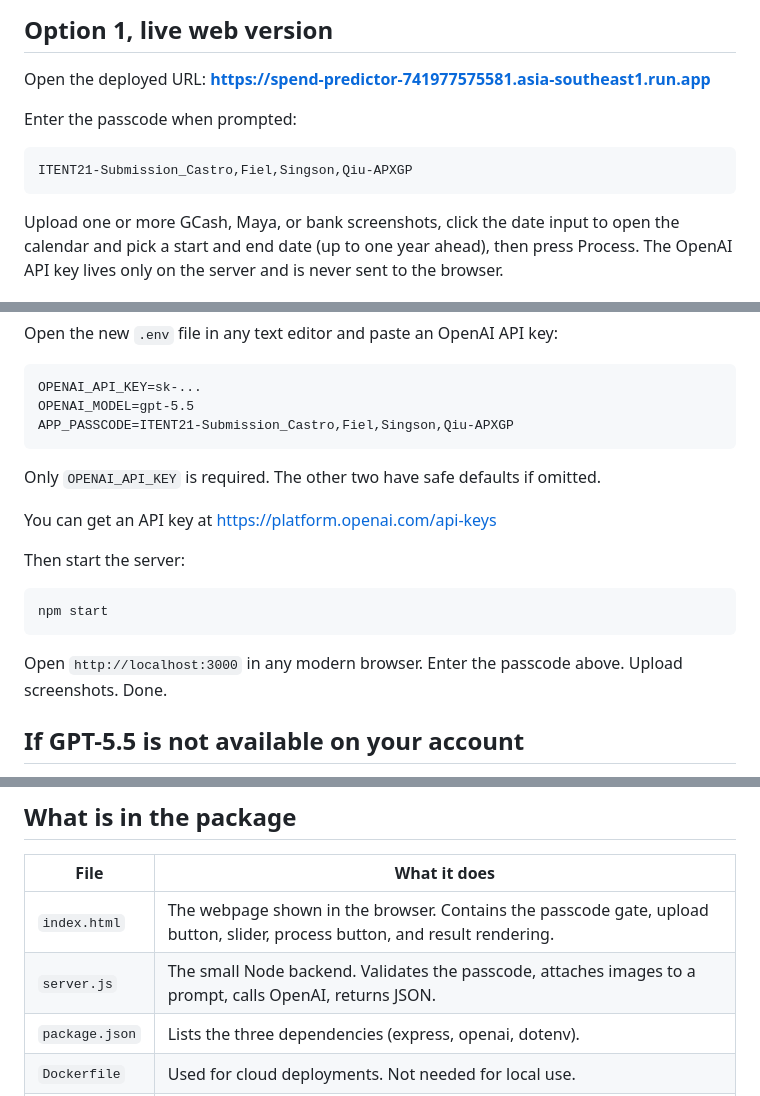
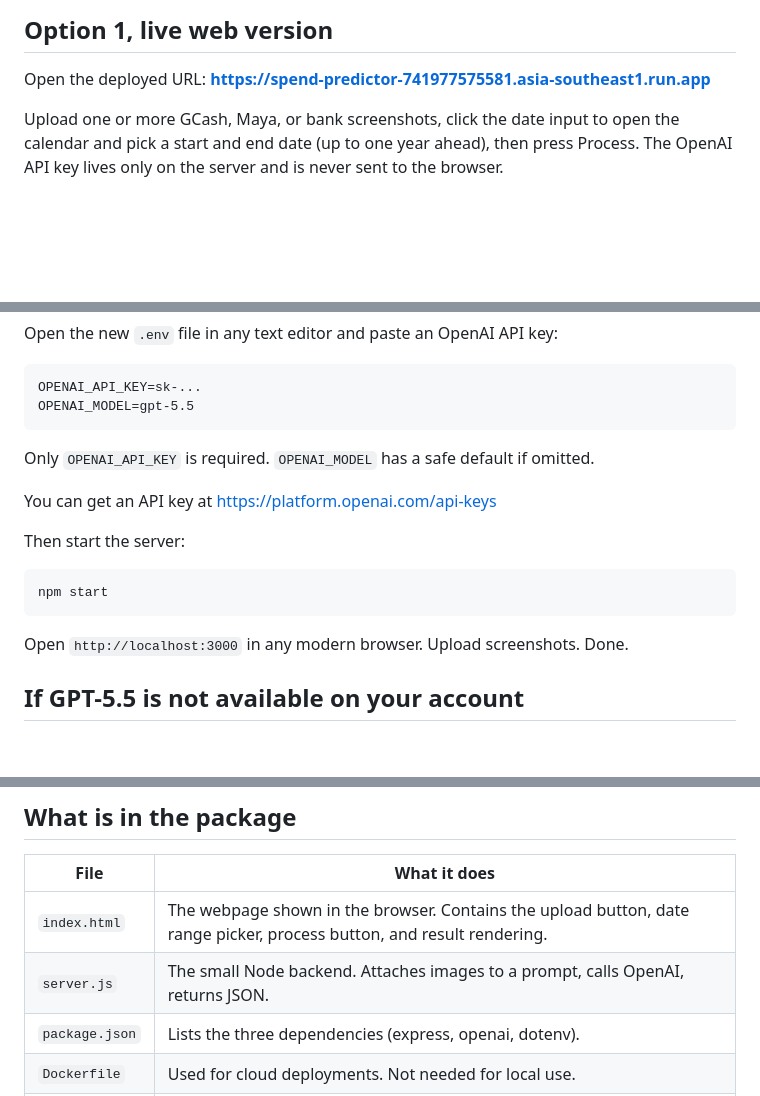
Before and after one commit to DavidOrtsac/spend-predictor, a Markdown page: SETUP.md, 3 parts joined by grey strips. Drawn GitHub-style; blank space fills up the shorter version.

Commit message:
docs: remove stale references to passcode protection that was never implemented

````diff
--- a/SETUP.md
+++ b/SETUP.md
@@ -7,12 +7,6 @@ There are two ways to use this project: the live web version (no install), or ru
 ## Option 1, live web version
 
 Open the deployed URL: **https://spend-predictor-741977575581.asia-southeast1.run.app**
-
-Enter the passcode when prompted:
-
-```
-ITENT21-Submission_Castro,Fiel,Singson,Qiu-APXGP
-```
 
 Upload one or more GCash, Maya, or bank screenshots, click the date input to open the calendar and pick a start and end date (up to one year ahead), then press Process. The OpenAI API key lives only on the server and is never sent to the browser.
 
@@ -32,10 +26,9 @@ Open the new `.env` file in any text editor and paste an OpenAI API key:
 ```
 OPENAI_API_KEY=sk-...
 OPENAI_MODEL=gpt-5.5
-APP_PASSCODE=ITENT21-Submission_Castro,Fiel,Singson,Qiu-APXGP
 ```
 
-Only `OPENAI_API_KEY` is required. The other two have safe defaults if omitted.
+Only `OPENAI_API_KEY` is required. `OPENAI_MODEL` has a safe default if omitted.
 
 You can get an API key at https://platform.openai.com/api-keys
 
@@ -45,7 +38,7 @@ Then start the server:
 npm start
 ```
 
-Open `http://localhost:3000` in any modern browser. Enter the passcode above. Upload screenshots. Done.
+Open `http://localhost:3000` in any modern browser. Upload screenshots. Done.
 
 ## If GPT-5.5 is not available on your account
 
@@ -71,8 +64,8 @@ then restart with `npm start`.
 
 | File | What it does |
 |---|---|
-| `index.html` | The webpage shown in the browser. Contains the passcode gate, upload button, slider, process button, and result rendering. |
-| `server.js` | The small Node backend. Validates the passcode, attaches images to a prompt, calls OpenAI, returns JSON. |
+| `index.html` | The webpage shown in the browser. Contains the upload button, date range picker, process button, and result rendering. |
+| `server.js` | The small Node backend. Attaches images to a prompt, calls OpenAI, returns JSON. |
 | `package.json` | Lists the three dependencies (express, openai, dotenv). |
 | `Dockerfile` | Used for cloud deployments. Not needed for local use. |
 | `.env.example` | Template showing which environment variables to set. Copy to `.env` and fill in. |
````
Also changed, not shown: other parts of SETUP.md (+0 -1 lines).
